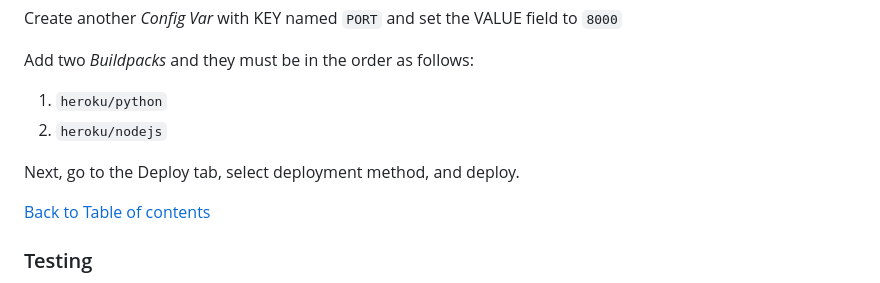
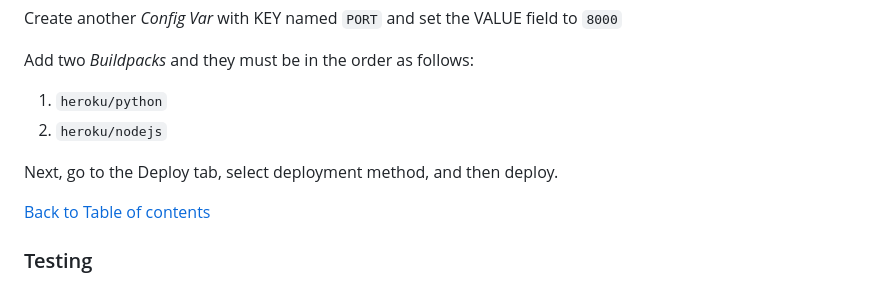
Before and after one commit to chikadim/attempt-bank, a Markdown page: README.md, the part around the change. Drawn GitHub-style.

```diff
--- a/README.md
+++ b/README.md
@@ -70,7 +70,7 @@ Add two _Buildpacks_ and they must be in the order as follows:
 1. `heroku/python`
 2. `heroku/nodejs`
 
-Next, go to the Deploy tab, select deployment method, and deploy.
+Next, go to the Deploy tab, select deployment method, and then deploy.
 
 
 [Back to Table of contents](#table-of-contents)
```
